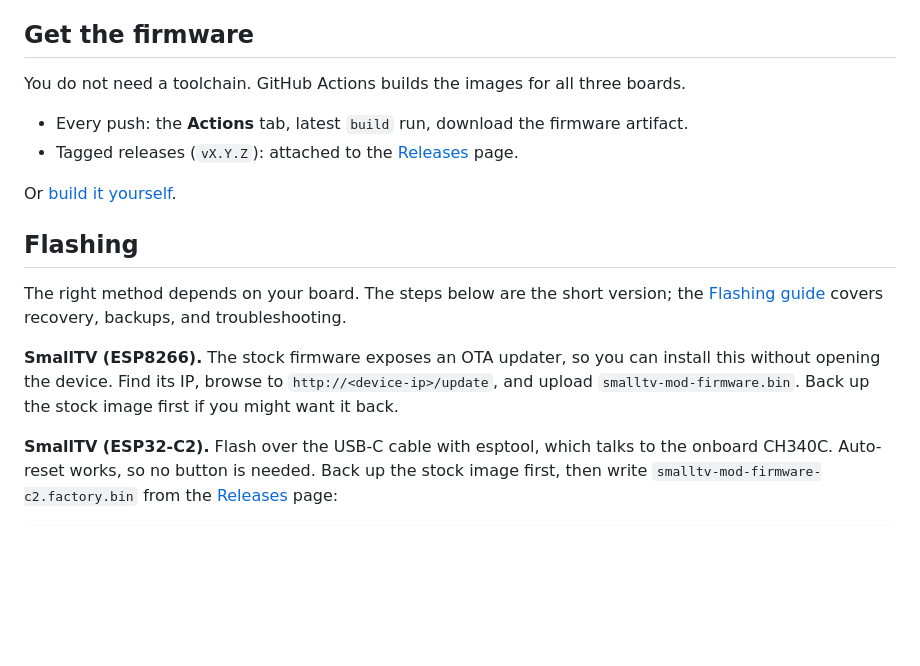
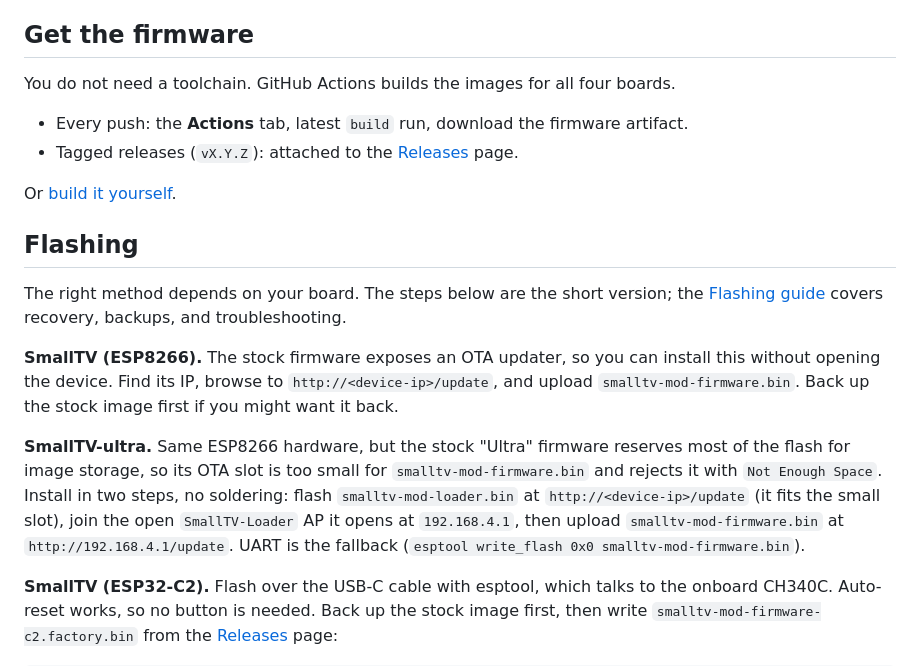
Before and after one commit to itsfuad/DeskMate, a Markdown page: README.md, the part around the change printed below. Drawn GitHub-style; blank space fills up the shorter version.

```diff
--- a/README.md
+++ b/README.md
@@ -50,7 +50,7 @@ If your board has a **CH340C** chip beside the USB-C port and the main chip read
 
 ## Get the firmware
 
-You do not need a toolchain. GitHub Actions builds the images for all three boards.
+You do not need a toolchain. GitHub Actions builds the images for all four boards.
 
 - Every push: the **Actions** tab, latest `build` run, download the firmware artifact.
 - Tagged releases (`vX.Y.Z`): attached to the [Releases](../../releases) page.
@@ -62,6 +62,8 @@ Or [build it yourself](#building-from-source).
 The right method depends on your board. The steps below are the short version; the [Flashing guide](https://giovi321.github.io/smalltv-mod/getting-started/flashing/) covers recovery, backups, and troubleshooting.
 
 **SmallTV (ESP8266).** The stock firmware exposes an OTA updater, so you can install this without opening the device. Find its IP, browse to `http://<device-ip>/update`, and upload `smalltv-mod-firmware.bin`. Back up the stock image first if you might want it back.
+
+**SmallTV-ultra.** Same ESP8266 hardware, but the stock "Ultra" firmware reserves most of the flash for image storage, so its OTA slot is too small for `smalltv-mod-firmware.bin` and rejects it with `Not Enough Space`. Install in two steps, no soldering: flash `smalltv-mod-loader.bin` at `http://<device-ip>/update` (it fits the small slot), join the open `SmallTV-Loader` AP it opens at `192.168.4.1`, then upload `smalltv-mod-firmware.bin` at `http://192.168.4.1/update`. UART is the fallback (`esptool write_flash 0x0 smalltv-mod-firmware.bin`).
 
 **SmallTV (ESP32-C2).** Flash over the USB-C cable with esptool, which talks to the onboard CH340C. Auto-reset works, so no button is needed. Back up the stock image first, then write `smalltv-mod-firmware-c2.factory.bin` from the [Releases](../../releases) page:
 
```
Also changed, not shown: other parts of README.md (+10 -10 lines), docs/public/assets/product-8266.png, docs/public/assets/product-ultra.png (added), 7 other files.
